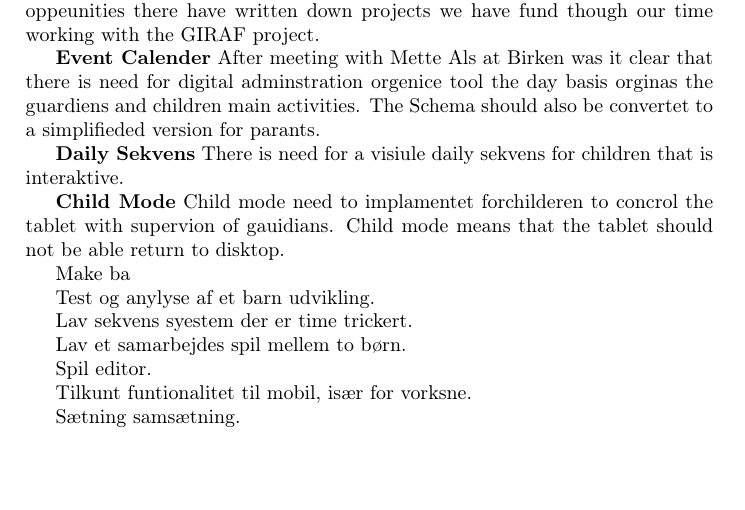
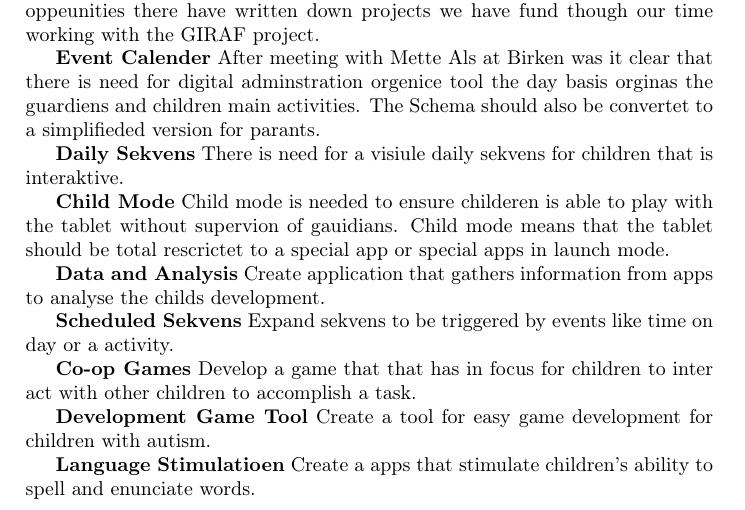
Before and after one commit to Zucka/girafAdmin, a LaTeX thesis (report/draft.tex, which reads report/text/projectproposals.tex): part of page 71 of 111, cut so that both start at the same text, the shorter picture padded with empty space. Compiled offline with pdfLaTeX.

Commit message:
Project Proposals Done

```diff
--- a/report/text/projectproposals.tex
+++ b/report/text/projectproposals.tex
@@ -10,22 +10,20 @@ The Schema should also be convertet to a simplifieded version for parants.
 There is need for a visiule daily sekvens for children that is interaktive.
 
 \textbf{Child Mode}
-Child mode need to implamentet forchilderen to concrol the tablet with supervion of gauidians.
-Child mode means that the tablet should not be able return to disktop.
+Child mode is needed to ensure childeren is able to play with the tablet without supervion of gauidians.
+Child mode means that the tablet should be total rescrictet to a special app or special apps in launch mode.
 
-Make ba
+\textbf{Data and Analysis}
+Create application that gathers information from apps to analyse the childs development.
 
+\textbf{Scheduled Sekvens}
+Expand sekvens to be triggered by events like time on day or a activity.
 
+\textbf{Co-op Games}
+Develop a game that that has in focus for children to inter act with other children to accomplish a task.
 
+\textbf{Development Game Tool}
+Create a tool for easy game development for children with autism.
 
-Test og anylyse af et barn udvikling.
-
-Lav sekvens syestem der er time trickert.
-
-Lav et samarbejdes spil mellem to børn.
-
-Spil editor.
-
-Tilkunt funtionalitet til mobil, især for vorksne.
-
-Sætning samsætning.
+\textbf{Language Stimulatioen}
+Create a apps that stimulate children's ability to spell and enunciate words.
```
